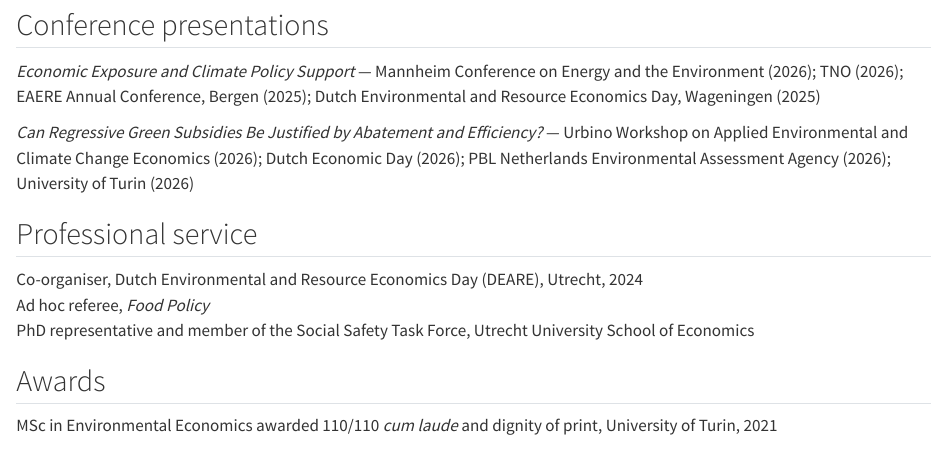
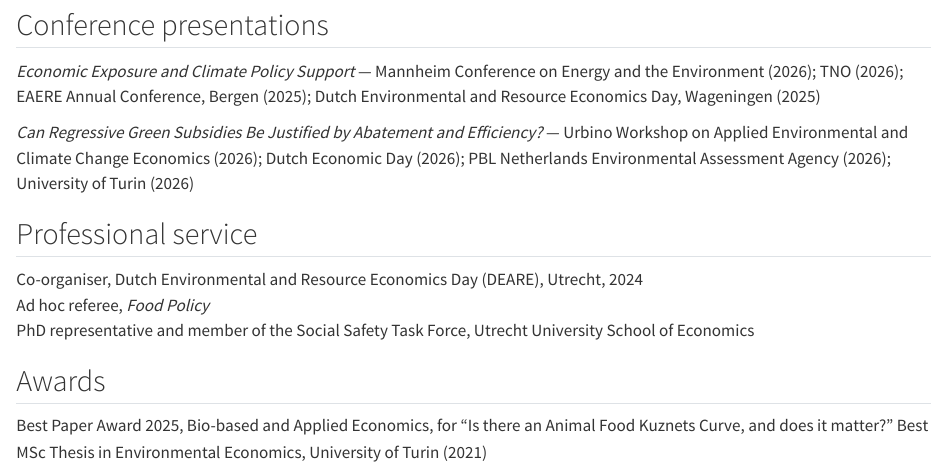
Before and after one commit to TommasoFeliciEconomics/TommasoFeliciEconomics.github.io, a Quarto document (cv.qmd): the page in a window 1100 px wide, from 550 px down. Rendered offline with R 4.5, knitr and Pandoc in place of Quarto, with nearby package versions.

Commit message:
Metto quello che voglio

```diff
--- a/cv.qmd
+++ b/cv.qmd
@@ -40,4 +40,6 @@ PhD representative and member of the Social Safety Task Force, Utrecht Universit
 
 ## Awards
 
-MSc in Environmental Economics awarded 110/110 *cum laude* and dignity of print, University of Turin, 2021
+Best Paper Award 2025, Bio-based and Applied Economics, for "Is there an Animal Food Kuznets
+Curve, and does it matter?"
+Best MSc Thesis in Environmental Economics, University of Turin (2021)
```
Also changed, not shown: images/banner-source.jpg (deleted), images/banner.jpg.
